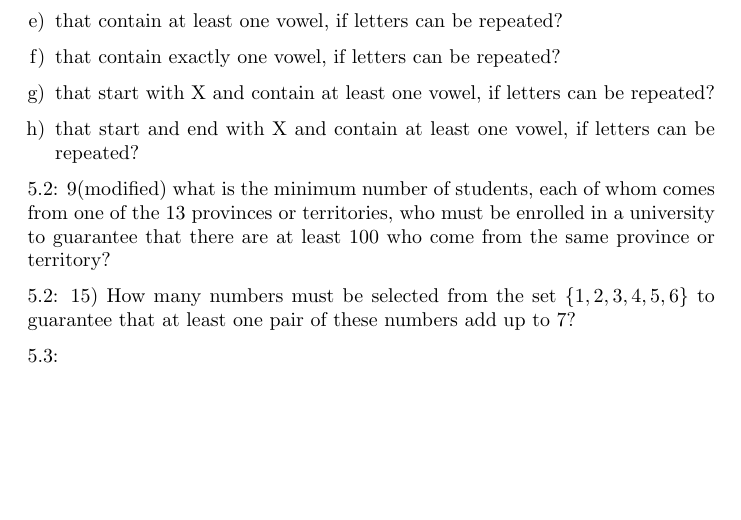
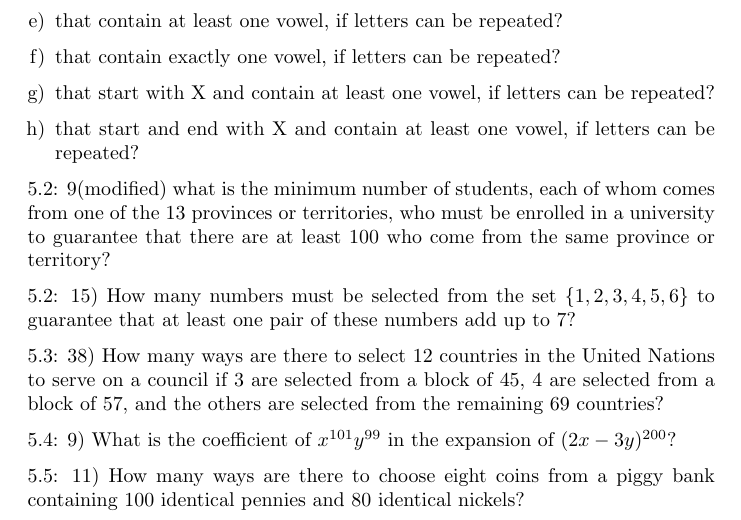
Before and after one commit to spratt/1805review, a LaTeX document (review.tex): part of page 2 of 2, cut so that both start at the same text, the shorter picture padded with empty space. Compiled offline with pdfLaTeX.

Commit message:
Added 5.5

```diff
--- a/review.tex
+++ b/review.tex
@@ -97,6 +97,15 @@ come from the same province or territory?
 $\{1,2,3,4,5,6\}$ to guarantee that at least one pair of these numbers
 add up to 7?
 
-5.3:
+5.3: 38) How many ways are there to select 12 countries in the United
+Nations to serve on a council if 3 are selected from a block of 45, 4
+are selected from a block of 57, and the others are selected from the
+remaining 69 countries?
+
+5.4: 9) What is the coefficient of $x^{101}y^{99}$ in the expansion of
+$(2x-3y)^{200}$?
+
+5.5: 11) How many ways are there to choose eight coins from a piggy
+bank containing 100 identical pennies and 80 identical nickels?
 
 \end{document}
```
